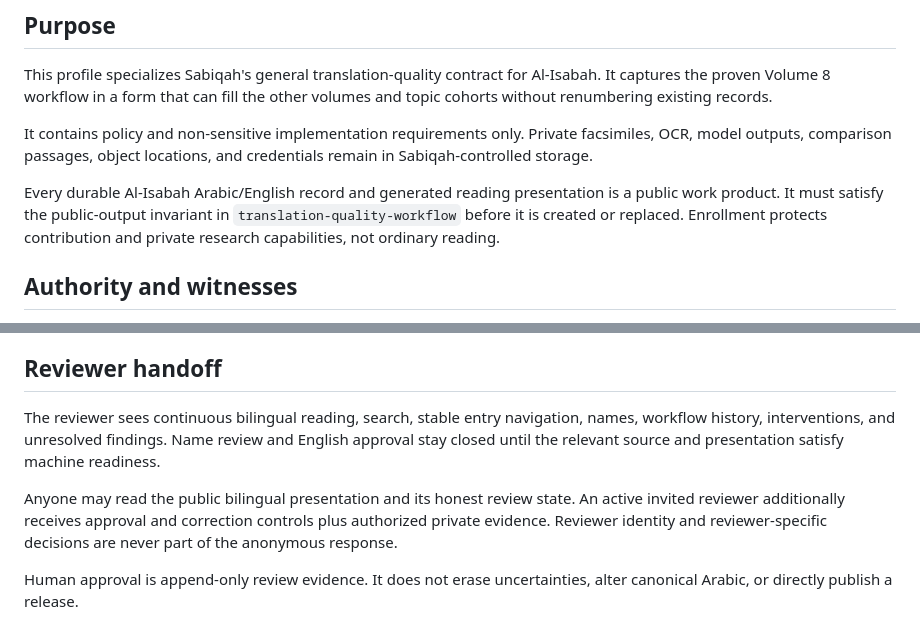
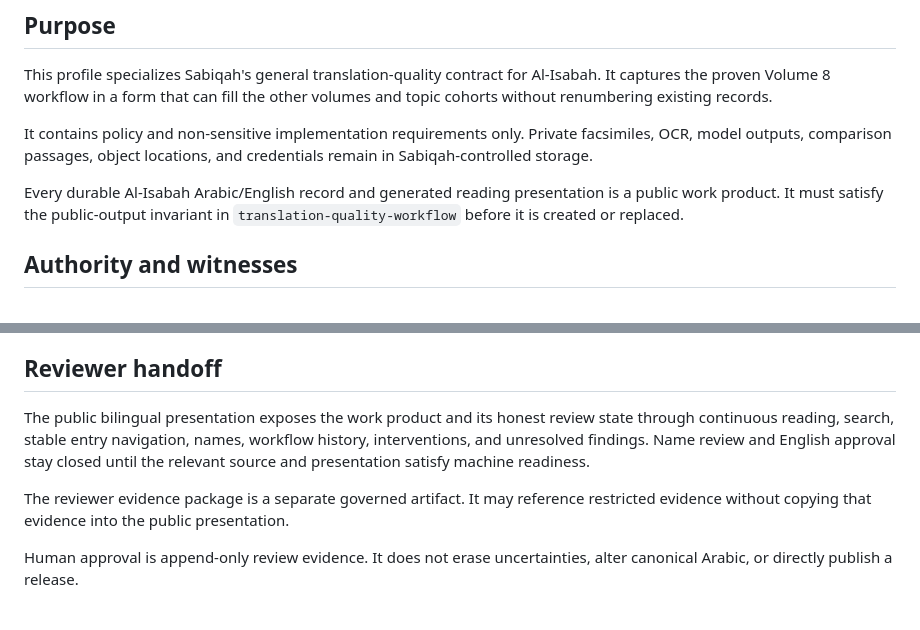
Before and after one commit to yaqub0r/sabiqah, a Markdown page: docs/translation-profiles/al-isabah.md, 2 parts joined by grey strips. Rendered like a GitHub page.

Commit message:
Separate translation eligibility from contributor access (#52)
Refs #48

```diff
--- a/docs/translation-profiles/al-isabah.md
+++ b/docs/translation-profiles/al-isabah.md
@@ -19,8 +19,6 @@ credentials remain in Sabiqah-controlled storage.
 Every durable Al-Isabah Arabic/English record and generated reading
 presentation is a public work product. It must satisfy the public-output
 invariant in `translation-quality-workflow` before it is created or replaced.
-Enrollment protects contribution and private research capabilities, not
-ordinary reading.
 
 ## Authority and witnesses
 
@@ -137,15 +135,15 @@ material quality regression.
 
 ## Reviewer handoff
 
-The reviewer sees continuous bilingual reading, search, stable entry navigation,
-names, workflow history, interventions, and unresolved findings. Name review and
-English approval stay closed until the relevant source and presentation satisfy
-machine readiness.
+The public bilingual presentation exposes the work product and its honest
+review state through continuous reading, search, stable entry navigation,
+names, workflow history, interventions, and unresolved findings. Name review
+and English approval stay closed until the relevant source and presentation
+satisfy machine readiness.
 
-Anyone may read the public bilingual presentation and its honest review state.
-An active invited reviewer additionally receives approval and correction
-controls plus authorized private evidence. Reviewer identity and
-reviewer-specific decisions are never part of the anonymous response.
+The reviewer evidence package is a separate governed artifact. It may reference
+restricted evidence without copying that evidence into the public
+presentation.
 
 Human approval is append-only review evidence. It does not erase uncertainties,
 alter canonical Arabic, or directly publish a release.
```
Also changed, not shown: docs/contracts/translation-quality-workflow.md (+11 -12 lines).
